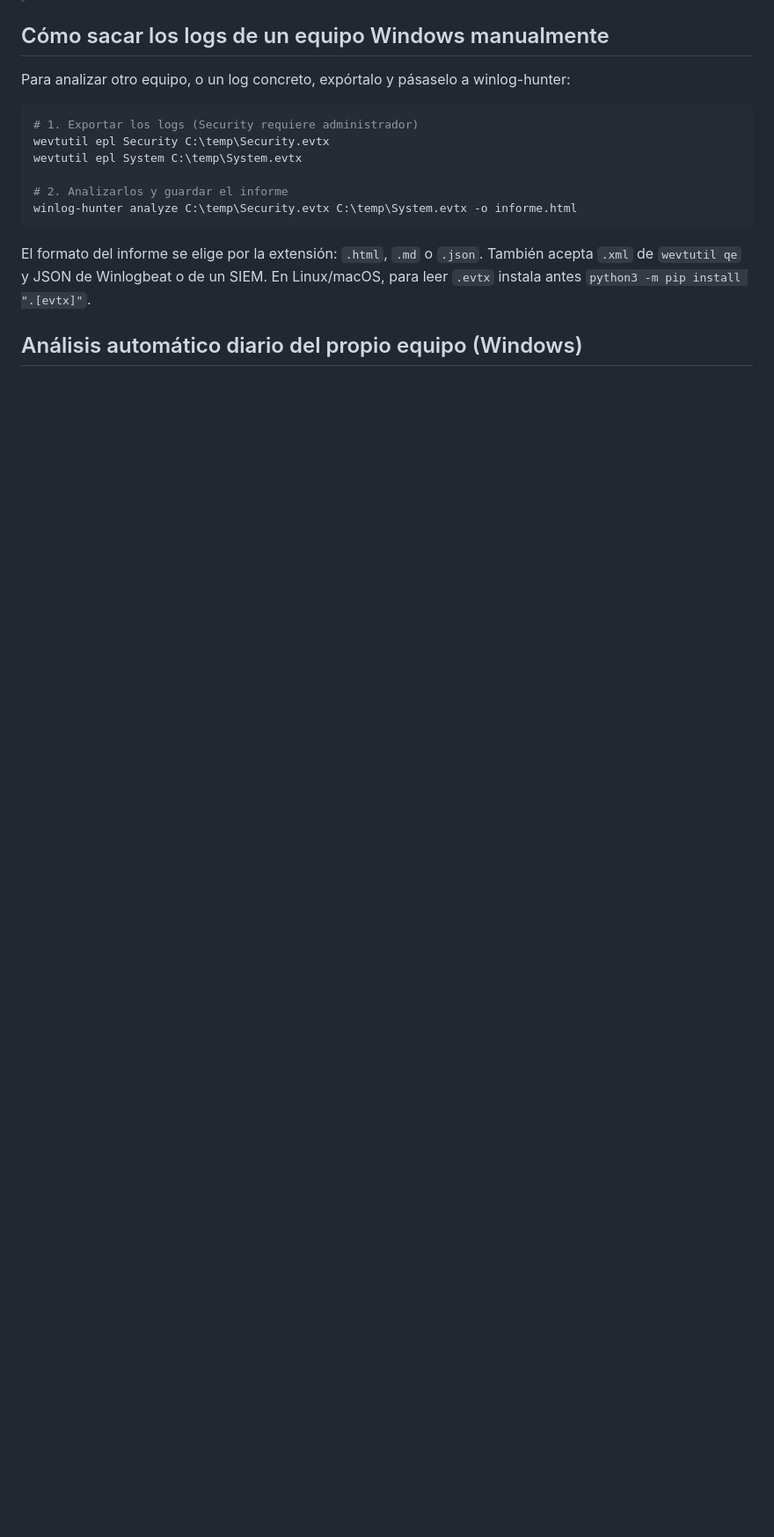
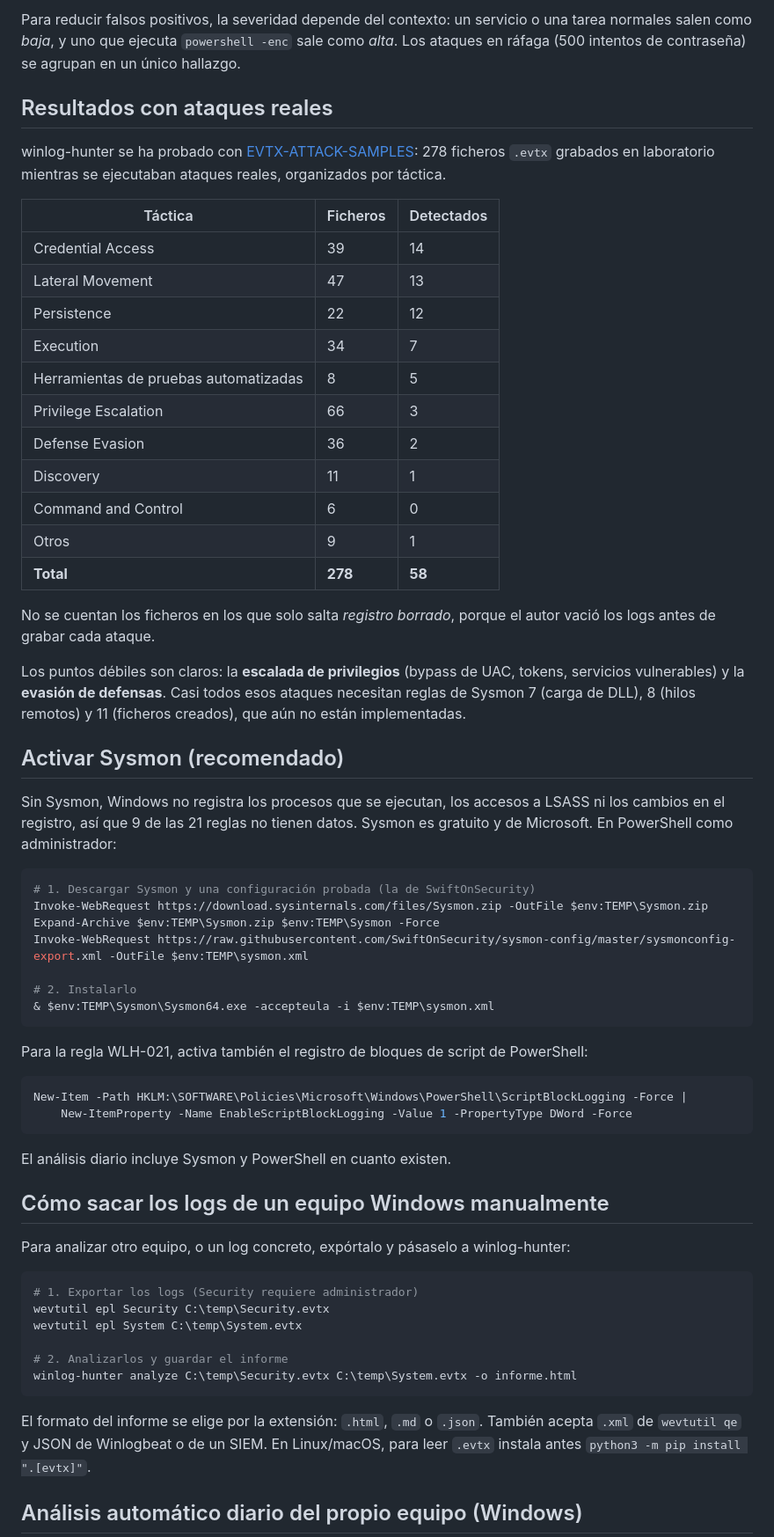
Before and after one commit to BV-cs0/winlog-hunter, a Markdown page: README.md, the part around one of its changes. Shown at 88% size. Rendered like a GitHub page; blank space fills up the shorter version.

Commit message:
Versión 0.2.0: README con detecciones, resultados reales, Sysmon y Sigma; publicación en PyPI

````diff
--- a/README.md
+++ b/README.md
@@ -36,3 +65,49 @@ start $HOME\Documents\winlog-hunter
+Para reducir falsos positivos, la severidad depende del contexto: un servicio o una tarea normales salen como *baja*, y uno que ejecuta `powershell -enc` sale como *alta*. Los ataques en ráfaga (500 intentos de contraseña) se agrupan en un único hallazgo.
+
+## Resultados con ataques reales
+
+winlog-hunter se ha probado con [EVTX-ATTACK-SAMPLES](https://github.com/sbousseaden/EVTX-ATTACK-SAMPLES): 278 ficheros `.evtx` grabados en laboratorio mientras se ejecutaban ataques reales, organizados por táctica.
+
+| Táctica | Ficheros | Detectados |
+|---|---|---|
+| Credential Access | 39 | 14 |
+| Lateral Movement | 47 | 13 |
+| Persistence | 22 | 12 |
+| Execution | 34 | 7 |
+| Herramientas de pruebas automatizadas | 8 | 5 |
+| Privilege Escalation | 66 | 3 |
+| Defense Evasion | 36 | 2 |
+| Discovery | 11 | 1 |
+| Command and Control | 6 | 0 |
+| Otros | 9 | 1 |
+| **Total** | **278** | **58** |
+
+No se cuentan los ficheros en los que solo salta *registro borrado*, porque el autor vació los logs antes de grabar cada ataque.
+
+Los puntos débiles son claros: la **escalada de privilegios** (bypass de UAC, tokens, servicios vulnerables) y la **evasión de defensas**. Casi todos esos ataques necesitan reglas de Sysmon 7 (carga de DLL), 8 (hilos remotos) y 11 (ficheros creados), que aún no están implementadas.
+
+## Activar Sysmon (recomendado)
+
+Sin Sysmon, Windows no registra los procesos que se ejecutan, los accesos a LSASS ni los cambios en el registro, así que 9 de las 21 reglas no tienen datos. Sysmon es gratuito y de Microsoft. En PowerShell como administrador:
+
+```powershell
+# 1. Descargar Sysmon y una configuración probada (la de SwiftOnSecurity)
+Invoke-WebRequest https://download.sysinternals.com/files/Sysmon.zip -OutFile $env:TEMP\Sysmon.zip
+Expand-Archive $env:TEMP\Sysmon.zip $env:TEMP\Sysmon -Force
+Invoke-WebRequest https://raw.githubusercontent.com/SwiftOnSecurity/sysmon-config/master/sysmonconfig-export.xml -OutFile $env:TEMP\sysmon.xml
+
+# 2. Instalarlo
+& $env:TEMP\Sysmon\Sysmon64.exe -accepteula -i $env:TEMP\sysmon.xml
+```
+
+Para la regla WLH-021, activa también el registro de bloques de script de PowerShell:
+
+```powershell
+New-Item -Path HKLM:\SOFTWARE\Policies\Microsoft\Windows\PowerShell\ScriptBlockLogging -Force |
+    New-ItemProperty -Name EnableScriptBlockLogging -Value 1 -PropertyType DWord -Force
+```
+
+El análisis diario incluye Sysmon y PowerShell en cuanto existen.
 
 ## Cómo sacar los logs de un equipo Windows manualmente
 
````
Also changed, not shown: other parts of README.md (+45 -3 lines), docs/informe.png (added), 3 other files.
